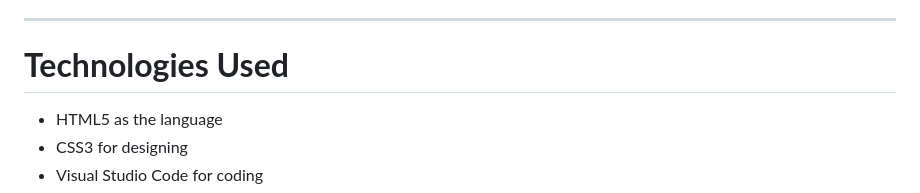
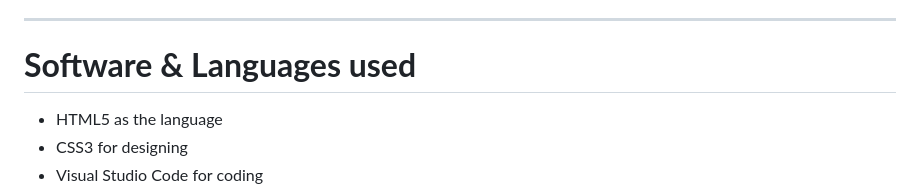
Before and after one commit to minax811/Car-Webpage, a Markdown page: README.md, the part around the change. GitHub-like rendering.

```diff
--- a/README.md
+++ b/README.md
@@ -20,7 +20,7 @@ The project was created to improve front-end web development skills by building
 
 ---
 
-# **Technologies Used**
+# **Software & Languages used**
 
 * HTML5 as the language
 * CSS3 for designing
```
